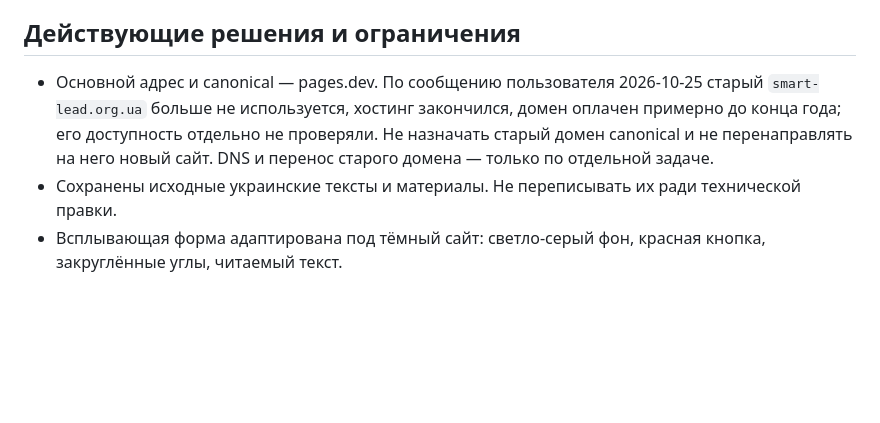
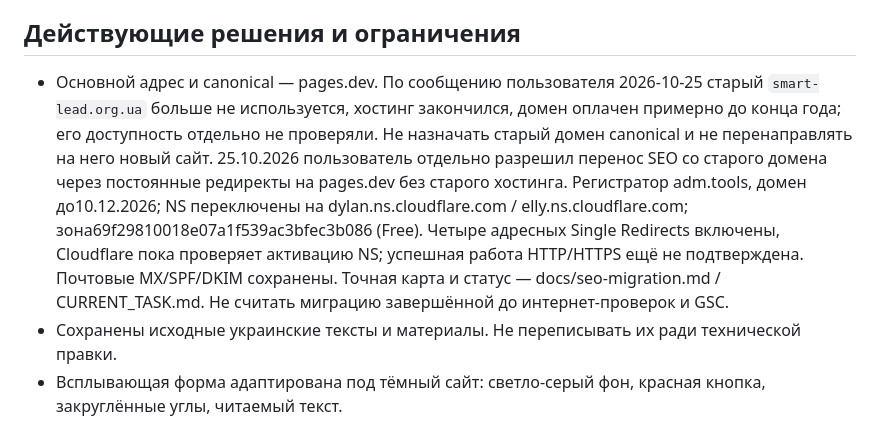
Before and after one commit to dimamarktarg/smart-lead, a Markdown page: PROJECT_STATE.md, the part around the change. Rendered like a GitHub page; blank space fills up the shorter version.

Commit message:
docs: update agent project memory

```diff
--- a/PROJECT_STATE.md
+++ b/PROJECT_STATE.md
@@ -37,7 +37,7 @@
 - Search Console: владение `https://smart-lead.pages.dev/` подтверждено HTML-метатегом; 2026-10-25 UI подтверждает статус владельца именно этого ресурса. Не удалять проверочный метатег из index.html.
 
 ## Действующие решения и ограничения
-- Основной адрес и canonical — pages.dev. По сообщению пользователя 2026-10-25 старый `smart-lead.org.ua` больше не используется, хостинг закончился, домен оплачен примерно до конца года; его доступность отдельно не проверяли. Не назначать старый домен canonical и не перенаправлять на него новый сайт. DNS и перенос старого домена — только по отдельной задаче.
+- Основной адрес и canonical — pages.dev. По сообщению пользователя 2026-10-25 старый `smart-lead.org.ua` больше не используется, хостинг закончился, домен оплачен примерно до конца года; его доступность отдельно не проверяли. Не назначать старый домен canonical и не перенаправлять на него новый сайт. 25.10.2026 пользователь отдельно разрешил перенос SEO со старого домена через постоянные редиректы на pages.dev без старого хостинга. Регистратор adm.tools, домен до10.12.2026; NS переключены на dylan.ns.cloudflare.com / elly.ns.cloudflare.com; зона69f29810018e07a1f539ac3bfec3b086 (Free). Четыре адресных Single Redirects включены, Cloudflare пока проверяет активацию NS; успешная работа HTTP/HTTPS ещё не подтверждена. Почтовые MX/SPF/DKIM сохранены. Точная карта и статус — docs/seo-migration.md / CURRENT_TASK.md. Не считать миграцию завершённой до интернет-проверок и GSC.
 - Сохранены исходные украинские тексты и материалы. Не переписывать их ради технической правки.
 - Всплывающая форма адаптирована под тёмный сайт: светло-серый фон, красная кнопка, закруглённые углы, читаемый текст.
 - Не передавать имя/телефон посетителей в GA, не выводить секреты в логи/документацию, не отправлять реальные заявки ради неоговорённой проверки.
```
Also changed, not shown: CURRENT_TASK.md (+4 -0 lines), docs/seo-migration.md (added, +28 -0 lines).
